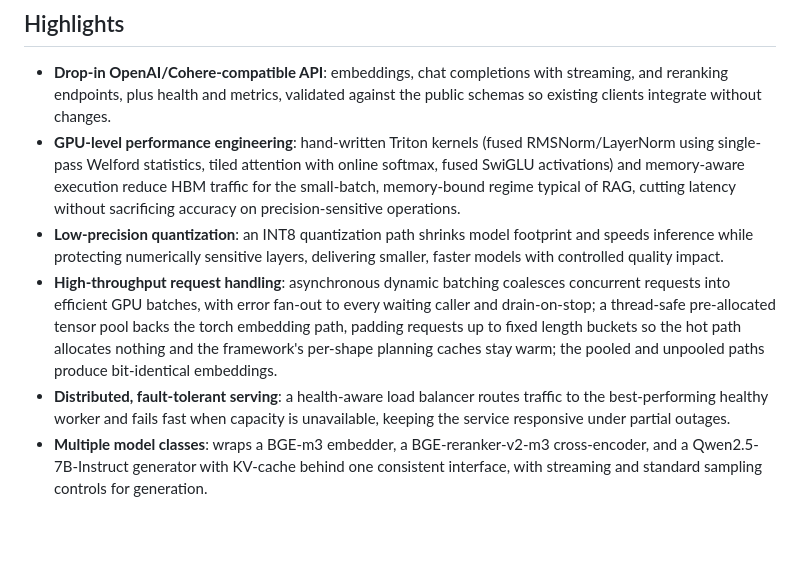
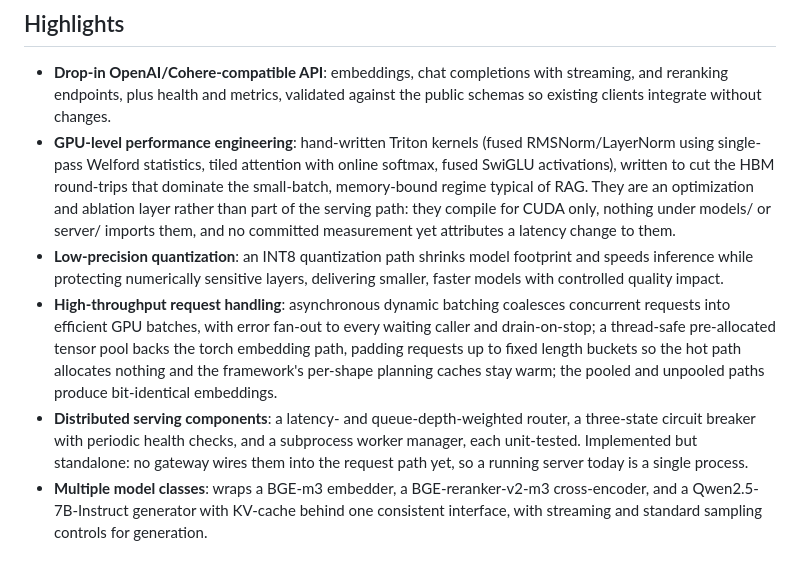
Before and after one commit to Ed0C97/portfolio, a Markdown page: projects/fast-inference.md, the part around the change. GitHub-like rendering; blank space fills up the shorter version.

Commit message:
docs: state the standalone components as standalone, and Tay's list as scope
A final pre-send audit read these pages as a hostile reviewer would and
found two capabilities written as if they were in the request path. The
Triton kernels compile for CUDA only and nothing under models/ or server/
imports them; the router, breaker and worker manager are unit-tested but
no gateway wires them in. Both now say so, in the same breath as the
capability, because a reviewer who discovers it themselves discounts
everything else on the page.

Tay's highlight list reads as a shipped feature matrix while the status
line calls the project early-stage. The list now says it is scope.

```diff
--- a/projects/fast-inference.md
+++ b/projects/fast-inference.md
@@ -9,10 +9,10 @@ fast-inference serves embedding, reranking, and text-generation models behind a
 ## Highlights
 
 - **Drop-in OpenAI/Cohere-compatible API**: embeddings, chat completions with streaming, and reranking endpoints, plus health and metrics, validated against the public schemas so existing clients integrate without changes.
-- **GPU-level performance engineering**: hand-written Triton kernels (fused RMSNorm/LayerNorm using single-pass Welford statistics, tiled attention with online softmax, fused SwiGLU activations) and memory-aware execution reduce HBM traffic for the small-batch, memory-bound regime typical of RAG, cutting latency without sacrificing accuracy on precision-sensitive operations.
+- **GPU-level performance engineering**: hand-written Triton kernels (fused RMSNorm/LayerNorm using single-pass Welford statistics, tiled attention with online softmax, fused SwiGLU activations), written to cut the HBM round-trips that dominate the small-batch, memory-bound regime typical of RAG. They are an optimization and ablation layer rather than part of the serving path: they compile for CUDA only, nothing under models/ or server/ imports them, and no committed measurement yet attributes a latency change to them.
 - **Low-precision quantization**: an INT8 quantization path shrinks model footprint and speeds inference while protecting numerically sensitive layers, delivering smaller, faster models with controlled quality impact.
 - **High-throughput request handling**: asynchronous dynamic batching coalesces concurrent requests into efficient GPU batches, with error fan-out to every waiting caller and drain-on-stop; a thread-safe pre-allocated tensor pool backs the torch embedding path, padding requests up to fixed length buckets so the hot path allocates nothing and the framework's per-shape planning caches stay warm; the pooled and unpooled paths produce bit-identical embeddings.
-- **Distributed, fault-tolerant serving**: a health-aware load balancer routes traffic to the best-performing healthy worker and fails fast when capacity is unavailable, keeping the service responsive under partial outages.
+- **Distributed serving components**: a latency- and queue-depth-weighted router, a three-state circuit breaker with periodic health checks, and a subprocess worker manager, each unit-tested. Implemented but standalone: no gateway wires them into the request path yet, so a running server today is a single process.
 - **Multiple model classes**: wraps a BGE-m3 embedder, a BGE-reranker-v2-m3 cross-encoder, and a Qwen2.5-7B-Instruct generator with KV-cache behind one consistent interface, with streaming and standard sampling controls for generation.
 ## Measured, with the machine attached
 
```
Also changed, not shown: projects/tay.md (+3 -0 lines).
